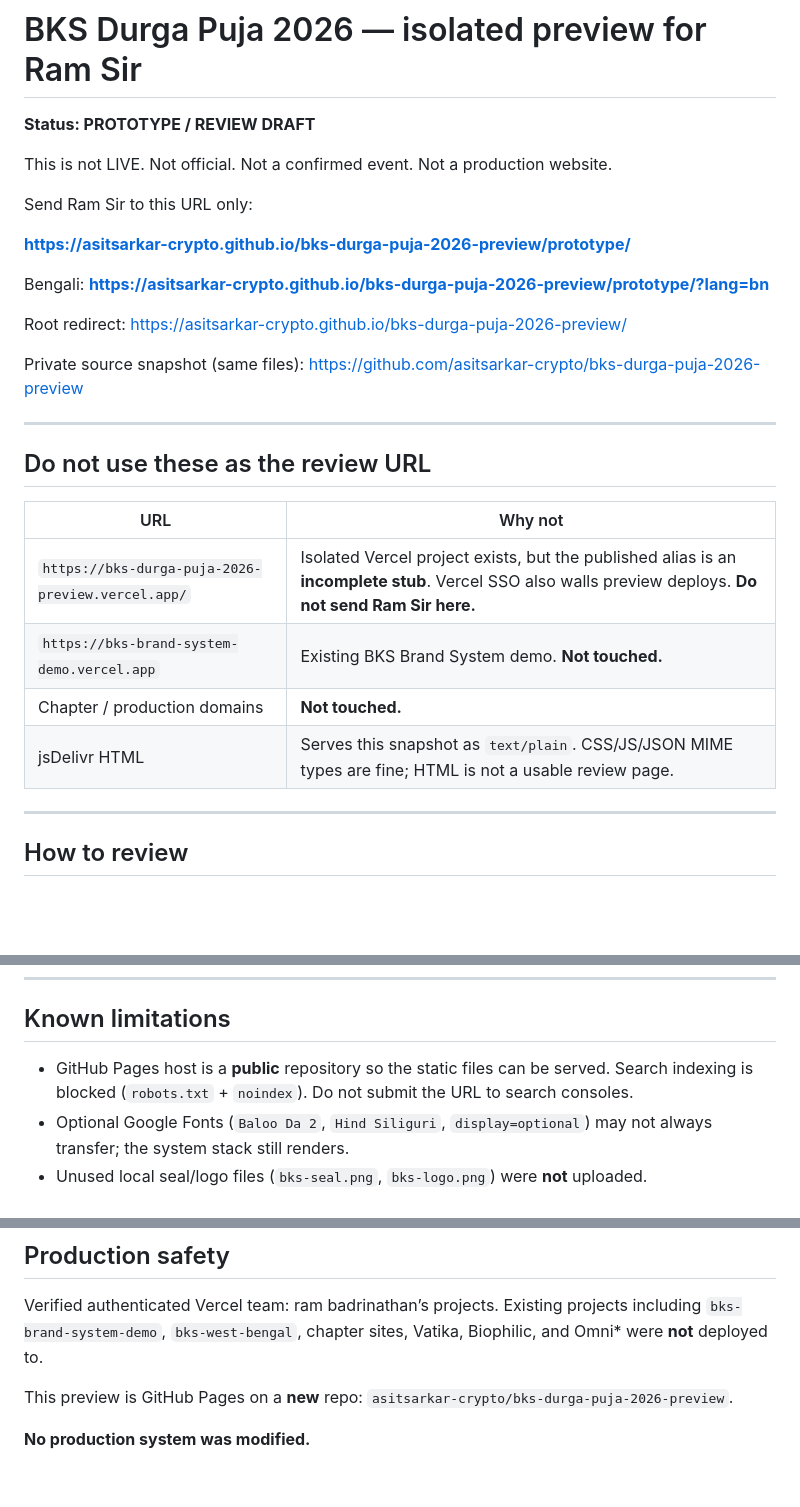
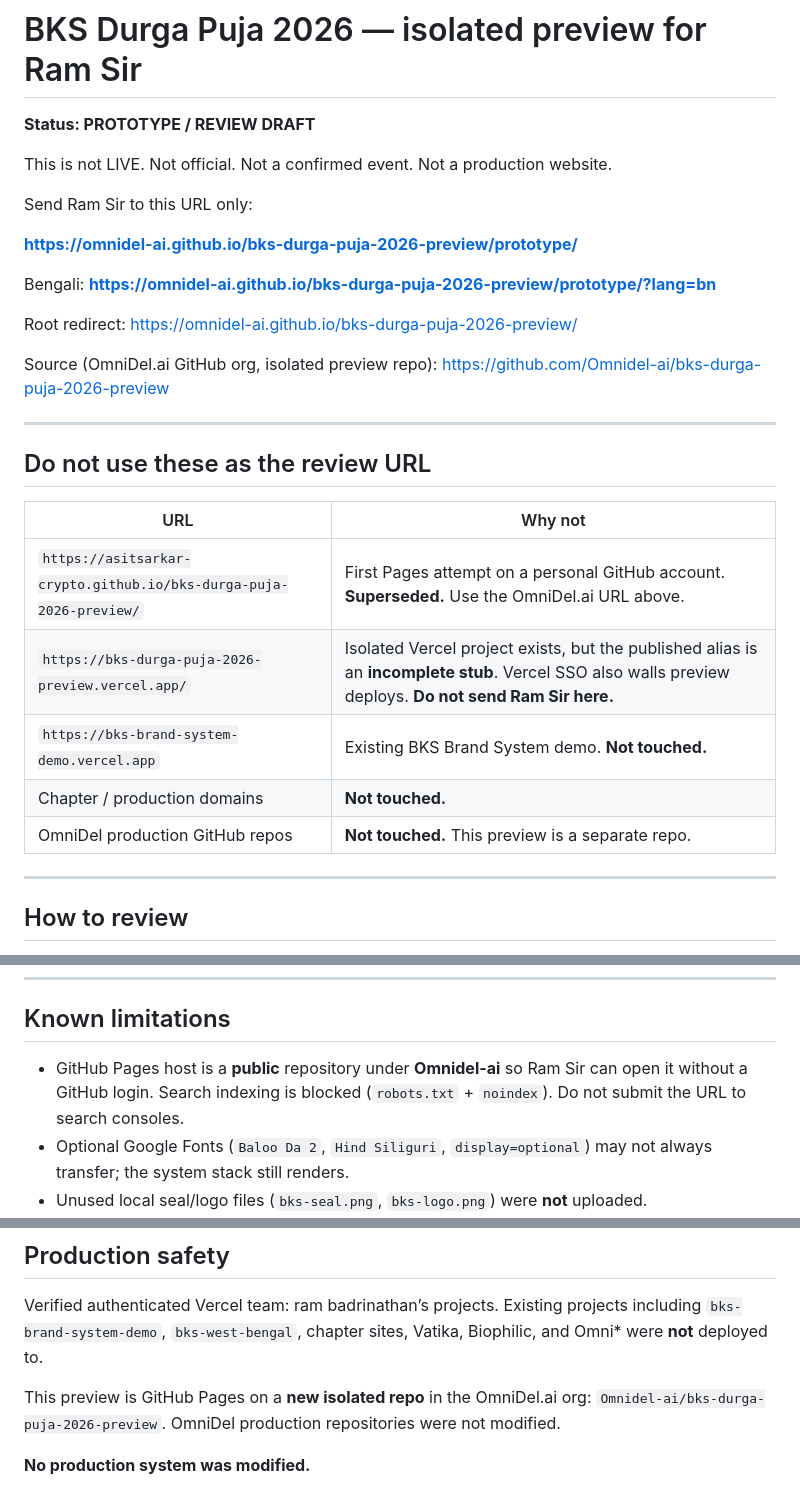
Before and after one commit to Omnidel-ai/bks-durga-puja-2026-preview, a Markdown page: DURGA-PUJA-2026-PREVIEW-README.md, 3 parts joined by grey strips. Rendered like a GitHub page; blank space fills up the shorter version.

Commit message:
Point Ram Sir review URL at Omnidel-ai GitHub Pages.
Co-authored-by: Cursor <cursoragent@cursor.com>

```diff
--- a/DURGA-PUJA-2026-PREVIEW-README.md
+++ b/DURGA-PUJA-2026-PREVIEW-README.md
@@ -6,13 +6,13 @@ This is not LIVE. Not official. Not a confirmed event. Not a production website.
 
 Send Ram Sir to this URL only:
 
-**https://asitsarkar-crypto.github.io/bks-durga-puja-2026-preview/prototype/**
+**https://omnidel-ai.github.io/bks-durga-puja-2026-preview/prototype/**
 
-Bengali: **https://asitsarkar-crypto.github.io/bks-durga-puja-2026-preview/prototype/?lang=bn**
+Bengali: **https://omnidel-ai.github.io/bks-durga-puja-2026-preview/prototype/?lang=bn**
 
-Root redirect: https://asitsarkar-crypto.github.io/bks-durga-puja-2026-preview/
+Root redirect: https://omnidel-ai.github.io/bks-durga-puja-2026-preview/
 
-Private source snapshot (same files): https://github.com/asitsarkar-crypto/bks-durga-puja-2026-preview
+Source (OmniDel.ai GitHub org, isolated preview repo): https://github.com/Omnidel-ai/bks-durga-puja-2026-preview
 
 ---
 
@@ -20,10 +20,11 @@ Private source snapshot (same files): https://github.com/asitsarkar-crypto/bks-d
 
 | URL | Why not |
 | --- | --- |
+| `https://asitsarkar-crypto.github.io/bks-durga-puja-2026-preview/` | First Pages attempt on a personal GitHub account. **Superseded.** Use the OmniDel.ai URL above. |
 | `https://bks-durga-puja-2026-preview.vercel.app/` | Isolated Vercel project exists, but the published alias is an **incomplete stub**. Vercel SSO also walls preview deploys. **Do not send Ram Sir here.** |
 | `https://bks-brand-system-demo.vercel.app` | Existing BKS Brand System demo. **Not touched.** |
 | Chapter / production domains | **Not touched.** |
-| jsDelivr HTML | Serves this snapshot as `text/plain`. CSS/JS/JSON MIME types are fine; HTML is not a usable review page. |
+| OmniDel production GitHub repos | **Not touched.** This preview is a separate repo. |
 
 ---
 
@@ -114,7 +115,7 @@ Nothing in that register was closed by this preview.
 
 ## Known limitations
 
-- GitHub Pages host is a **public** repository so the static files can be served. Search indexing is blocked (`robots.txt` + `noindex`). Do not submit the URL to search consoles.
+- GitHub Pages host is a **public** repository under **Omnidel-ai** so Ram Sir can open it without a GitHub login. Search indexing is blocked (`robots.txt` + `noindex`). Do not submit the URL to search consoles.
 - Optional Google Fonts (`Baloo Da 2`, `Hind Siliguri`, `display=optional`) may not always transfer; the system stack still renders.
 - Unused local seal/logo files (`bks-seal.png`, `bks-logo.png`) were **not** uploaded.
 - Research notes, checkpoints, Purulia / Vatika / Biophilic / OmniSocial / Supabase files were **not** uploaded.
@@ -127,6 +128,6 @@ Nothing in that register was closed by this preview.
 
 Verified authenticated Vercel team: ram badrinathan’s projects. Existing projects including `bks-brand-system-demo`, `bks-west-bengal`, chapter sites, Vatika, Biophilic, and Omni* were **not** deployed to.
 
-This preview is GitHub Pages on a **new** repo: `asitsarkar-crypto/bks-durga-puja-2026-preview`.
+This preview is GitHub Pages on a **new isolated repo** in the OmniDel.ai org: `Omnidel-ai/bks-durga-puja-2026-preview`. OmniDel production repositories were not modified.
 
 **No production system was modified.**
```
